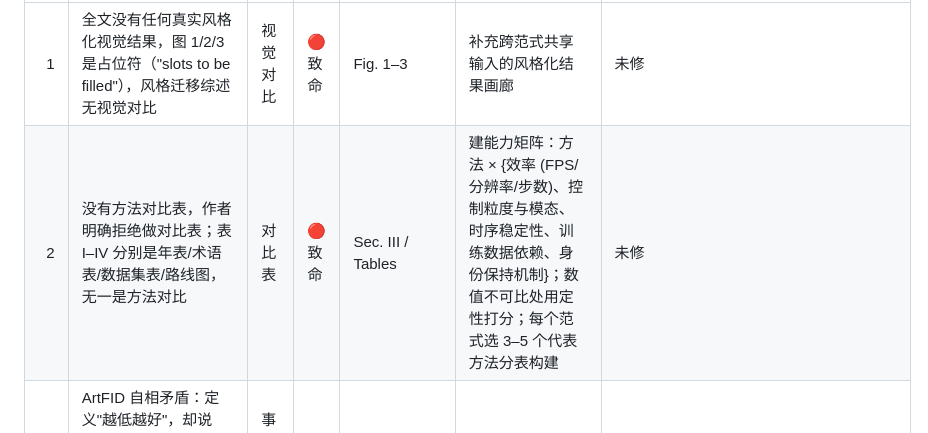
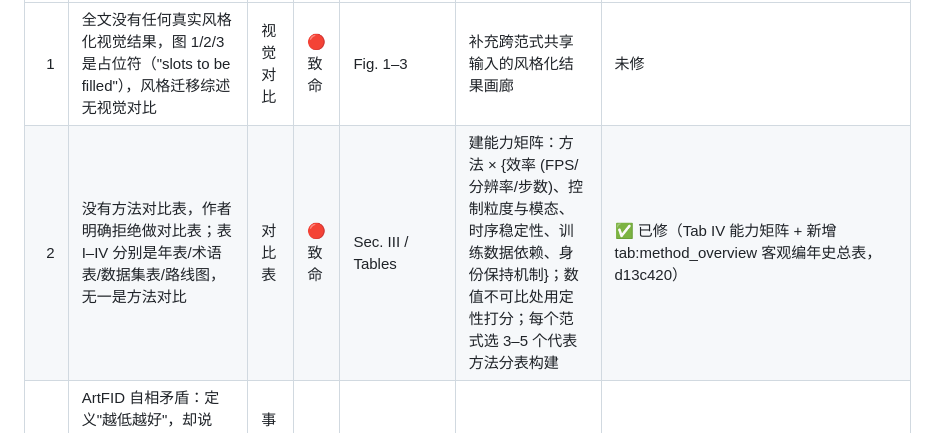
Before and after one commit to neverbiasu/Portrait-Style-Transfer-Survey, a Markdown page: TODO.md, the part around the change. GitHub-like rendering.

Commit message:
track: mark R2 resolved in TODO (objective method-overview table added)

```diff
--- a/TODO.md
+++ b/TODO.md
@@ -3,7 +3,7 @@
 | # | 问题 | 类型 | 严重程度 | 位置 | 修改建议 | 状态 |
 |---:|------|------|----------|------|----------|------|
 | 1 | 全文没有任何真实风格化视觉结果，图 1/2/3 是占位符（"slots to be filled"），风格迁移综述无视觉对比 | 视觉对比 | 🔴 致命 | Fig. 1–3 | 补充跨范式共享输入的风格化结果画廊 | 未修 |
-| 2 | 没有方法对比表，作者明确拒绝做对比表；表 I–IV 分别是年表/术语表/数据集表/路线图，无一是方法对比 | 对比表 | 🔴 致命 | Sec. III / Tables | 建能力矩阵：方法 × {效率 (FPS/分辨率/步数)、控制粒度与模态、时序稳定性、训练数据依赖、身份保持机制}；数值不可比处用定性打分；每个范式选 3–5 个代表方法分表构建 | 未修 |
+| 2 | 没有方法对比表，作者明确拒绝做对比表；表 I–IV 分别是年表/术语表/数据集表/路线图，无一是方法对比 | 对比表 | 🔴 致命 | Sec. III / Tables | 建能力矩阵：方法 × {效率 (FPS/分辨率/步数)、控制粒度与模态、时序稳定性、训练数据依赖、身份保持机制}；数值不可比处用定性打分；每个范式选 3–5 个代表方法分表构建 | ✅ 已修（Tab IV 能力矩阵 + 新增 tab:method_overview 客观编年史总表，d13c420） |
 | 3 | ArtFID 自相矛盾：定义"越低越好"，却说 AdaIN=31.85"差距更大"、InstantStyle=42.48"显著更优"——按其定义 31.85 才是最好，叙述反了 | 事实/数学错误 | 🔴 致命 | Sec. III | 逐一核对原论文引用具体表格，修正数值与结论 | ✅ 已修 |
 | 4 | ⚡ 分类体系不一致：摘要/引言说"五范式（优化/前馈/GAN/扩散/3D-NeRF）"，第 III 节却说"四大族（NST/GAN/扩散/AR）" | 结构/逻辑 | 🔴 阻断 | Abstract vs Sec. III/IV | 统一一套范式并全文贯彻；加一个非架构维度（粒度或控制模态） | ✅ 已修 |
 | 5 | 缺失基础图形学/NPR 文献：Kyprianidis TVCG'13、Selim SIGGRAPH'16、Ruder 视频时序、Hertzmann Image Analogies、Winnemöller、APDrawingGAN、Jing NST 综述 TVCG'19、GAN inversion 综述 TPAMI'22 | 文献覆盖 | 🔴 主要 | 全文 / References | 补齐，建立与深度学习方法之间的方法论联系；明确本综述相对已有综述的增量 | ✅ 已修 |
```
